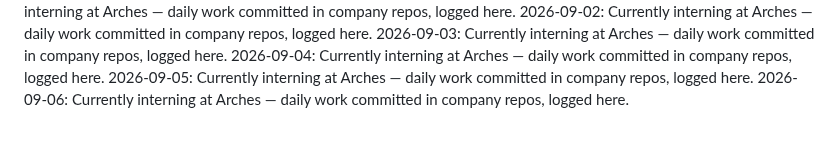
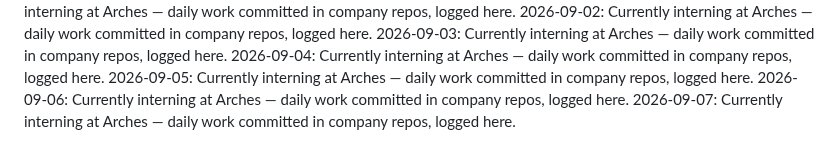
Before and after one commit to laraaskovic/geometric_3D_Interactive_Animation, a Markdown page: daily-log.md, the part around the change. Drawn GitHub-style.

Commit message:
Daily log: 2026-09-07 — interning at Arches

```diff
--- a/daily-log.md
+++ b/daily-log.md
@@ -66,3 +66,4 @@
 2026-09-04: Currently interning at Arches — daily work committed in company repos, logged here.
 2026-09-05: Currently interning at Arches — daily work committed in company repos, logged here.
 2026-09-06: Currently interning at Arches — daily work committed in company repos, logged here.
+2026-09-07: Currently interning at Arches — daily work committed in company repos, logged here.
```
